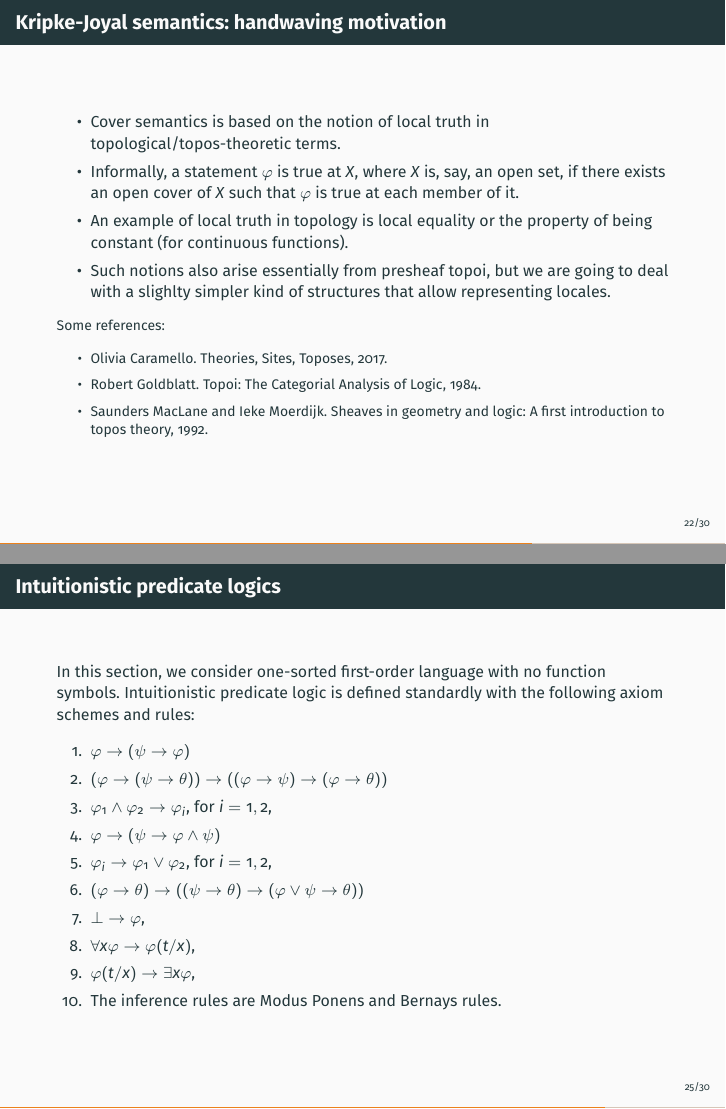
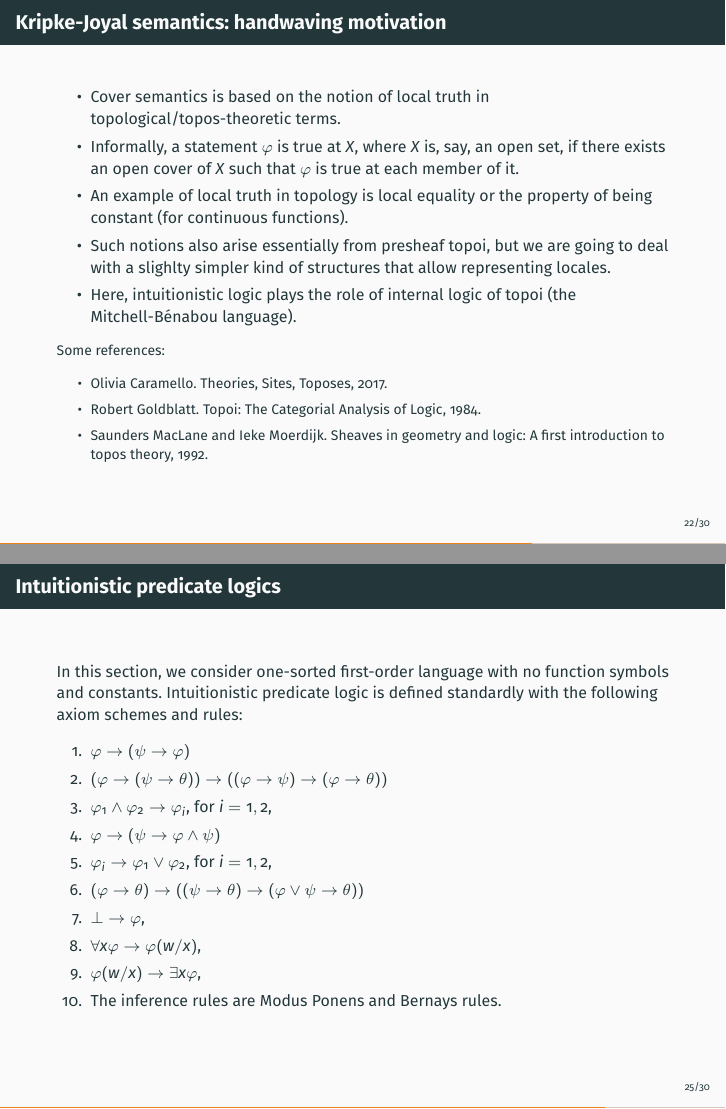
Before and after one commit to DanielRrr/pplv-iel-talk, LaTeX slides (Slides.tex): pages 48 and 55 of 65, joined at a grey line. The pictures show the PDF file Slides.pdf that the author committed with the source.

Commit message:
more fixes

```diff
--- a/Slides.tex
+++ b/Slides.tex
@@ -696,6 +696,7 @@ Some references:
 \item Informally, a statement $\varphi$ is true at $X$, where $X$ is, say, an open set, if there exists an open cover of $X$ such that $\varphi$ is true at each member of it.
 \item An example of local truth in topology is local equality or the property of being constant (for continuous functions).
 \item Such notions also arise essentially from presheaf topoi, but we are going to deal with a slighlty simpler kind of structures that allow representing locales.
+\item Here, intuitionistic logic plays the role of internal logic of topoi (the Mitchell-Bénabou language).
 \end{itemize}
 
 \onslide<2->{
@@ -774,7 +775,7 @@ See:
 \begin{frame}
 \frametitle{Intuitionistic predicate logics}
 
-In this section, we consider one-sorted first-order language with no function symbols. Intuitionistic predicate logic is defined standardly with the following axiom schemes and rules:
+In this section, we consider one-sorted first-order language with no function symbols and constants. Intuitionistic predicate logic is defined standardly with the following axiom schemes and rules:
 \begin{enumerate}
   \item $\varphi \to (\psi \to \varphi)$
   \item $(\varphi \to (\psi \to \theta)) \to ((\varphi \to \psi) \to (\varphi \to \theta))$
@@ -783,8 +784,8 @@ In this section, we consider one-sorted first-order language with no function sy
   \item $\varphi_i \to \varphi_1 \lor \varphi_2$, for $i = 1,2$,
   \item $(\varphi \to \theta) \to ((\psi \to \theta) \to (\varphi \lor \psi \to \theta))$
   \item $\bot \to \varphi$,
-  \item $\forall x \varphi \to \varphi (t/x)$,
-  \item $\varphi (t/x) \to \exists x \varphi$,
+  \item $\forall x \varphi \to \varphi (w/x)$,
+  \item $\varphi (w/x) \to \exists x \varphi$,
   \item The inference rules are Modus Ponens and Bernays rules.
 \end{enumerate}
 
```
Also changed, not shown: Slides.pdf, Slides.tex (2 more changed lines).
